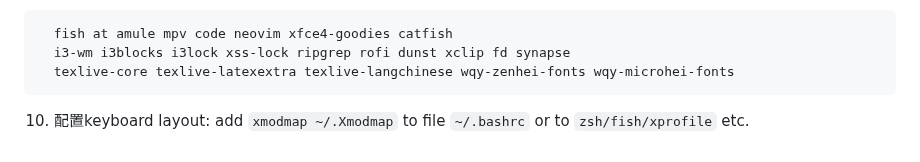
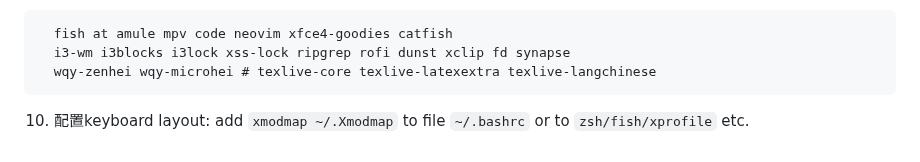
Before and after one commit to Lubanor/setup-toolchain, a Markdown page: Linux_as2nd.md, the part around the change. Drawn GitHub-style.

````diff
--- a/Linux_as2nd.md
+++ b/Linux_as2nd.md
@@ -81,6 +81,6 @@ git config --global user.email "---"
 ```
   fish at amule mpv code neovim xfce4-goodies catfish
   i3-wm i3blocks i3lock xss-lock ripgrep rofi dunst xclip fd synapse
-  texlive-core texlive-latexextra texlive-langchinese wqy-zenhei-fonts wqy-microhei-fonts
+  wqy-zenhei wqy-microhei # texlive-core texlive-latexextra texlive-langchinese
  ```
 10. 配置keyboard layout: add `xmodmap ~/.Xmodmap` to file `~/.bashrc` or to `zsh/fish/xprofile` etc.
````
